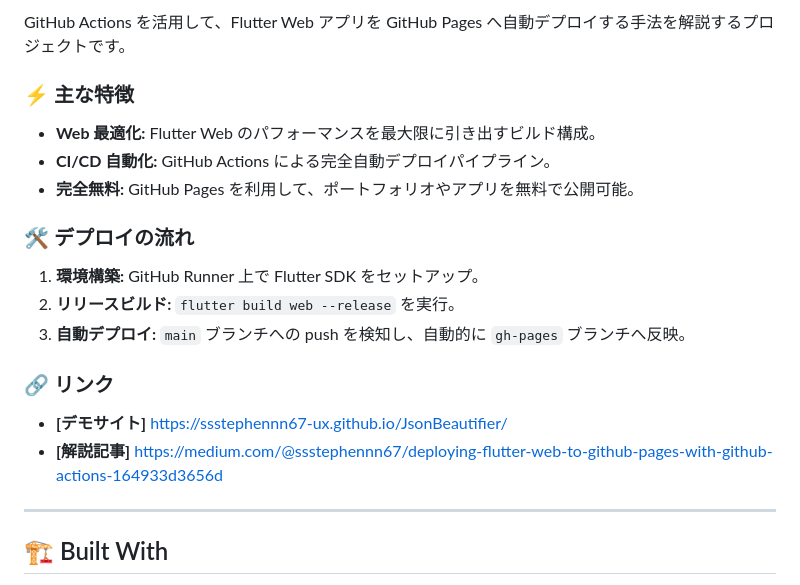
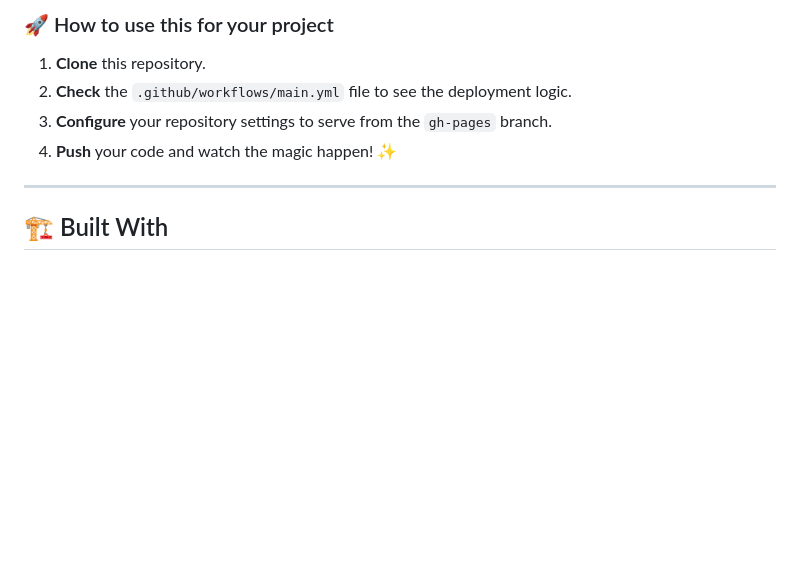
Before and after one commit to ssstephennn67-ux/DemoFlutterWebHost, a Markdown page: README.md, the part around one of its changes. Rendered like a GitHub page; blank space fills up the shorter version.

```diff
--- a/README.md
+++ b/README.md
@@ -56,18 +74,8 @@ A professional demonstration of automating Flutter Web application deployment to
-GitHub Actions を活用して、Flutter Web アプリを GitHub Pages へ自動デプロイする手法を解説するプロジェクトです。
-
-### ⚡ 主な特徴
-* **Web 最適化:** Flutter Web のパフォーマンスを最大限に引き出すビルド構成。
-* **CI/CD 自動化:** GitHub Actions による完全自動デプロイパイプライン。
-* **完全無料:** GitHub Pages を利用して、ポートフォリオやアプリを無料で公開可能。
-
-### 🛠️ デプロイの流れ
-1. **環境構築:** GitHub Runner 上で Flutter SDK をセットアップ。
-2. **リリースビルド:** `flutter build web --release` を実行。
-3. **自動デプロイ:** `main` ブランチへの push を検知し、自動的に `gh-pages` ブランチへ反映。
-
-### 🔗 リンク
-* **[デモサイト]** https://ssstephennn67-ux.github.io/JsonBeautifier/
-* **[解説記事]** https://medium.com/@ssstephennn67/deploying-flutter-web-to-github-pages-with-github-actions-164933d3656d
+### 🚀 How to use this for your project
+1.  **Clone** this repository.
+2.  **Check** the `.github/workflows/main.yml` file to see the deployment logic.
+3.  **Configure** your repository settings to serve from the `gh-pages` branch.
+4.  **Push** your code and watch the magic happen! ✨
 
 ---
 
```
Also changed, not shown: other parts of README.md (+55 -37 lines).
